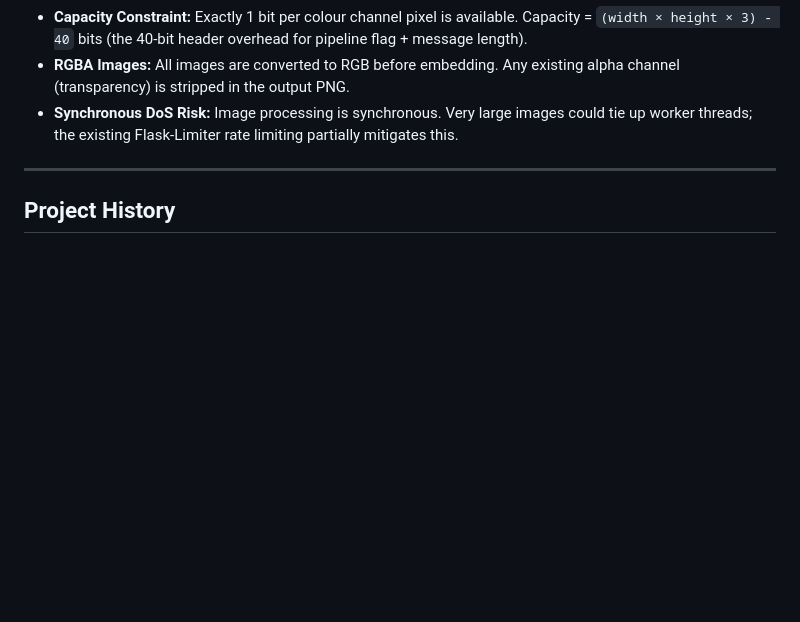
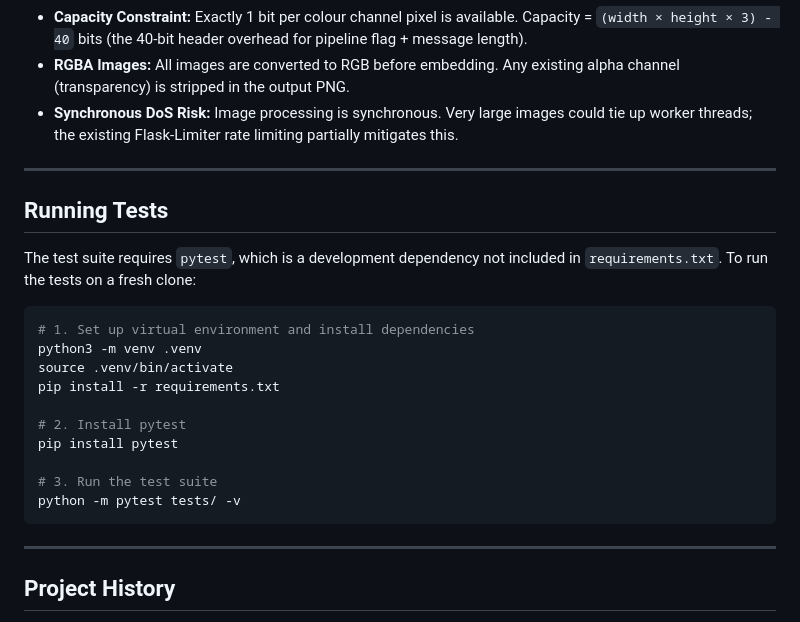
Before and after one commit to Cy-nape/Image-Steganography, a Markdown page: README.md, the part around the change. GitHub-like rendering; blank space fills up the shorter version.

Commit message:
docs: document test running instructions

````diff
--- a/README.md
+++ b/README.md
@@ -112,6 +112,25 @@ The test suite covers:
 
 ---
 
+## Running Tests
+
+The test suite requires `pytest`, which is a development dependency not included in `requirements.txt`. To run the tests on a fresh clone:
+
+```bash
+# 1. Set up virtual environment and install dependencies
+python3 -m venv .venv
+source .venv/bin/activate
+pip install -r requirements.txt
+
+# 2. Install pytest
+pip install pytest
+
+# 3. Run the test suite
+python -m pytest tests/ -v
+```
+
+---
+
 ## Project History
 
 The project originally included a **spread-spectrum obfuscation layer** (`spread_spectrum.py`) as a second line of defence after Huffman compression. The implementation XOR-spread message bits across the pixel array using a pseudorandom sequence seeded with a fixed integer (`random.seed(42)`).
````
